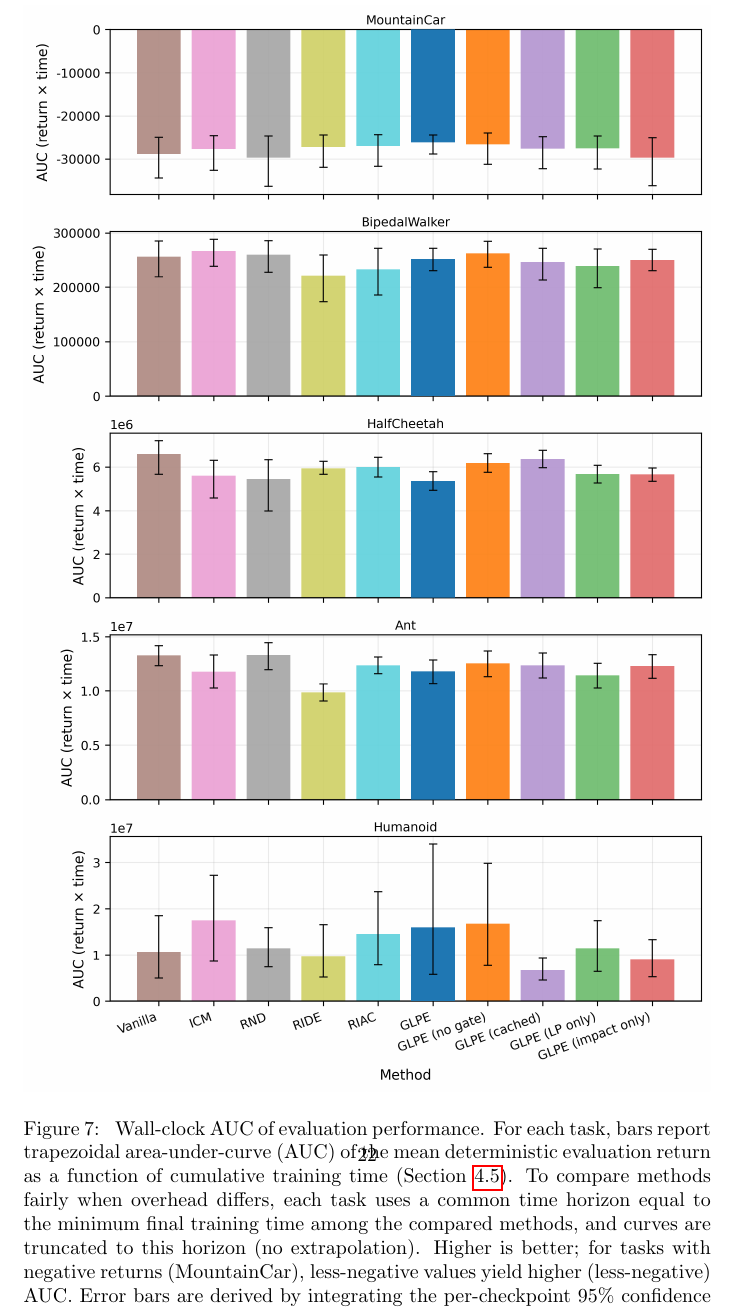
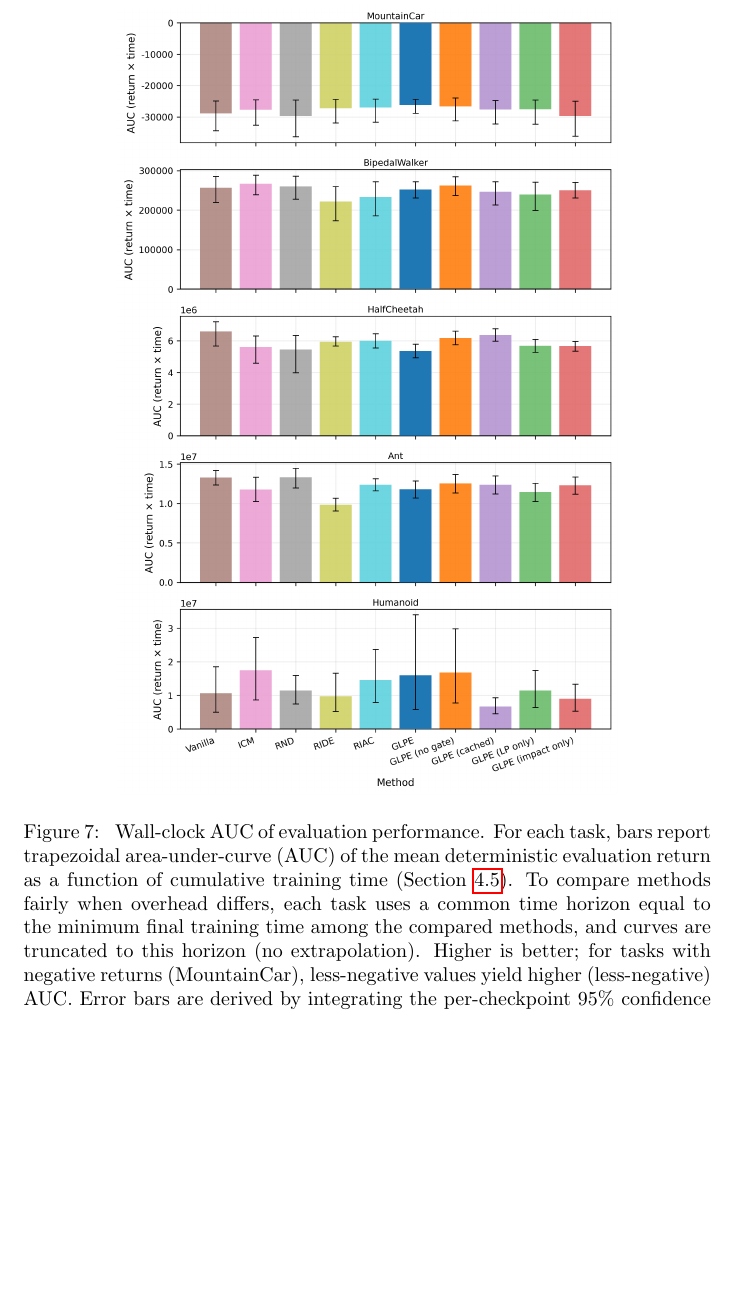
Before and after one commit to mikaelvincent/gated-learning-progress-exploration, a LaTeX paper (paper/targets/arxiv.tex, which reads paper/figures/eval_auc_time.tex): part of page 22 of 23, cut so that both start at the same text, the shorter picture padded with empty space. Compiled offline with pdfLaTeX.

Commit message:
Constrain eval AUC-time figure height
* Add a height cap with keepaspectratio to fit float pages
* Reduce oversize float warnings across templates

```diff
--- a/paper/figures/eval_auc_time.tex
+++ b/paper/figures/eval_auc_time.tex
@@ -1,6 +1,6 @@
 \begin{figure*}[t]
 \centering
-\includegraphics[width=\linewidth]{figures/eval-auc-time-all-methods.png}
+\includegraphics[width=\linewidth,height=0.72\textheight,keepaspectratio]{figures/eval-auc-time-all-methods.png}
 \caption{
 Wall-clock AUC of evaluation performance.
 For each task, bars report trapezoidal area-under-curve (AUC) of the mean deterministic evaluation return as a function of cumulative training time (Section~\ref{sec:experimental_setup:efficiency}).
```
